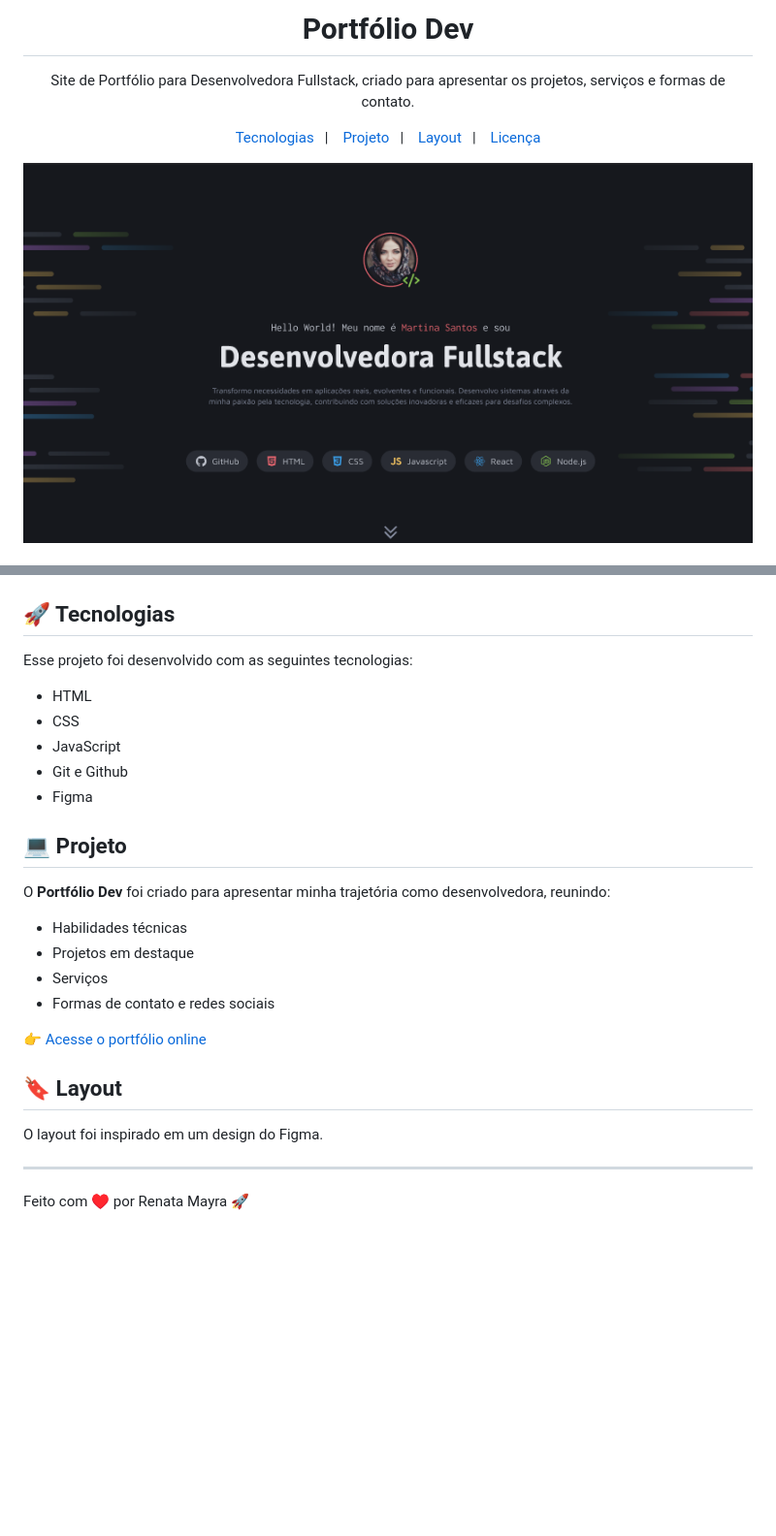
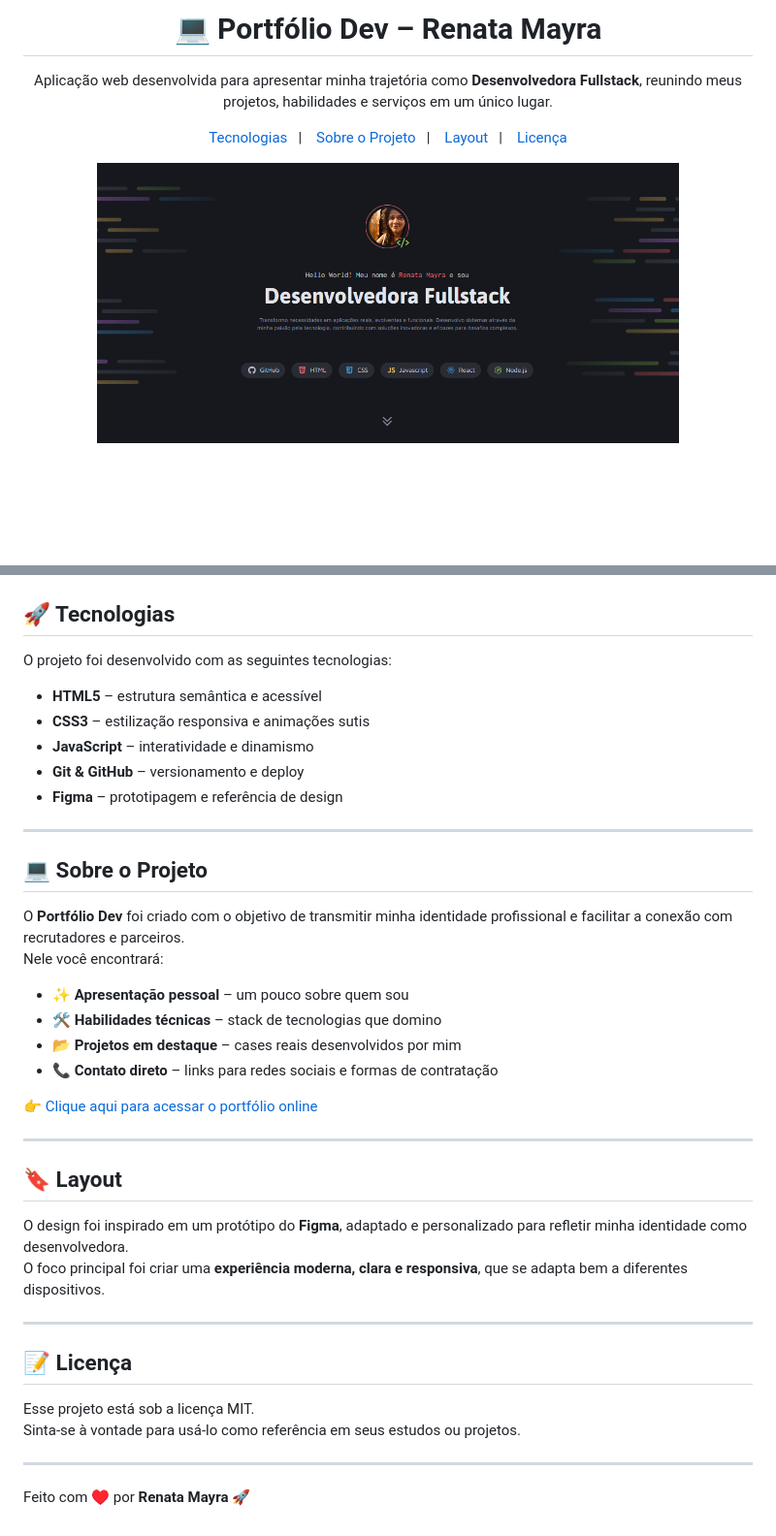
Before and after one commit to renatamayra/portfolio-dev-renata-mayra, a Markdown page: README.md, 2 parts joined by grey strips. Shown at 97% size. Drawn GitHub-style; pictures changed too: assets/portfolio-dev.png; blank space fills up the shorter version.

Commit message:
changes readme, add new info

```diff
--- a/README.md
+++ b/README.md
@@ -1,17 +1,17 @@
-<h1 align="center"> Portfólio Dev </h1>
+<h1 align="center">💻 Portfólio Dev – Renata Mayra</h1>
 
 <p align="center">
-Site de Portfólio para Desenvolvedora Fullstack, criado para apresentar os projetos, serviços e formas de contato.
+Aplicação web desenvolvida para apresentar minha trajetória como <strong>Desenvolvedora Fullstack</strong>, reunindo meus projetos, habilidades e serviços em um único lugar.
 </p>
 
 <p align="center">
   <a href="#-tecnologias">Tecnologias</a>&nbsp;&nbsp;&nbsp;|&nbsp;&nbsp;&nbsp;
-  <a href="#-projeto">Projeto</a>&nbsp;&nbsp;&nbsp;|&nbsp;&nbsp;&nbsp;
+  <a href="#-projeto">Sobre o Projeto</a>&nbsp;&nbsp;&nbsp;|&nbsp;&nbsp;&nbsp;
   <a href="#-layout">Layout</a>&nbsp;&nbsp;&nbsp;|&nbsp;&nbsp;&nbsp;
   <a href="#memo-licença">Licença</a>
 </p>
 
 <p align="center">
-  <img alt="License" src="assets/portfolio-dev.png">
+  <img alt="Preview do projeto" src="assets/portfolio-dev.png" width="600px">
 </p>
 
@@ -19,30 +19,42 @@ Site de Portfólio para Desenvolvedora Fullstack, criado para apresentar os proj
 
 ## 🚀 Tecnologias
 
-Esse projeto foi desenvolvido com as seguintes tecnologias:
+O projeto foi desenvolvido com as seguintes tecnologias:
 
-- HTML
-- CSS
-- JavaScript
-- Git e Github
-- Figma
+- **HTML5** – estrutura semântica e acessível
+- **CSS3** – estilização responsiva e animações sutis
+- **JavaScript** – interatividade e dinamismo
+- **Git & GitHub** – versionamento e deploy
+- **Figma** – prototipagem e referência de design
 
-## 💻 Projeto
+---
 
-O **Portfólio Dev** foi criado para apresentar minha trajetória como desenvolvedora, reunindo:
+## 💻 Sobre o Projeto
 
-- Habilidades técnicas
-- Projetos em destaque
-- Serviços
-- Formas de contato e redes sociais
+O **Portfólio Dev** foi criado com o objetivo de transmitir minha identidade profissional e facilitar a conexão com recrutadores e parceiros.
+Nele você encontrará:
 
-👉 [Acesse o portfólio online](https://renatamayra.github.io/portfolio-dev/)
+- ✨ **Apresentação pessoal** – um pouco sobre quem sou
+- 🛠️ **Habilidades técnicas** – stack de tecnologias que domino
+- 📂 **Projetos em destaque** – cases reais desenvolvidos por mim
+- 📞 **Contato direto** – links para redes sociais e formas de contratação
+
+👉 [Clique aqui para acessar o portfólio online](https://renatamayra.github.io/portfolio-dev/)
+
+---
 
 ## 🔖 Layout
 
-O layout foi inspirado em um design do Figma.
-
+O design foi inspirado em um protótipo do **Figma**, adaptado e personalizado para refletir minha identidade como desenvolvedora.
+O foco principal foi criar uma **experiência moderna, clara e responsiva**, que se adapta bem a diferentes dispositivos.
 
 ---
 
-Feito com ♥ por Renata Mayra 🚀
+## :memo: Licença
+
+Esse projeto está sob a licença MIT.
+Sinta-se à vontade para usá-lo como referência em seus estudos ou projetos.
+
+---
+
+Feito com ♥ por **Renata Mayra** 🚀
```
Also changed, not shown: other parts of README.md (+1 -1 lines), assets/avatar.jpg, 3 other files.
